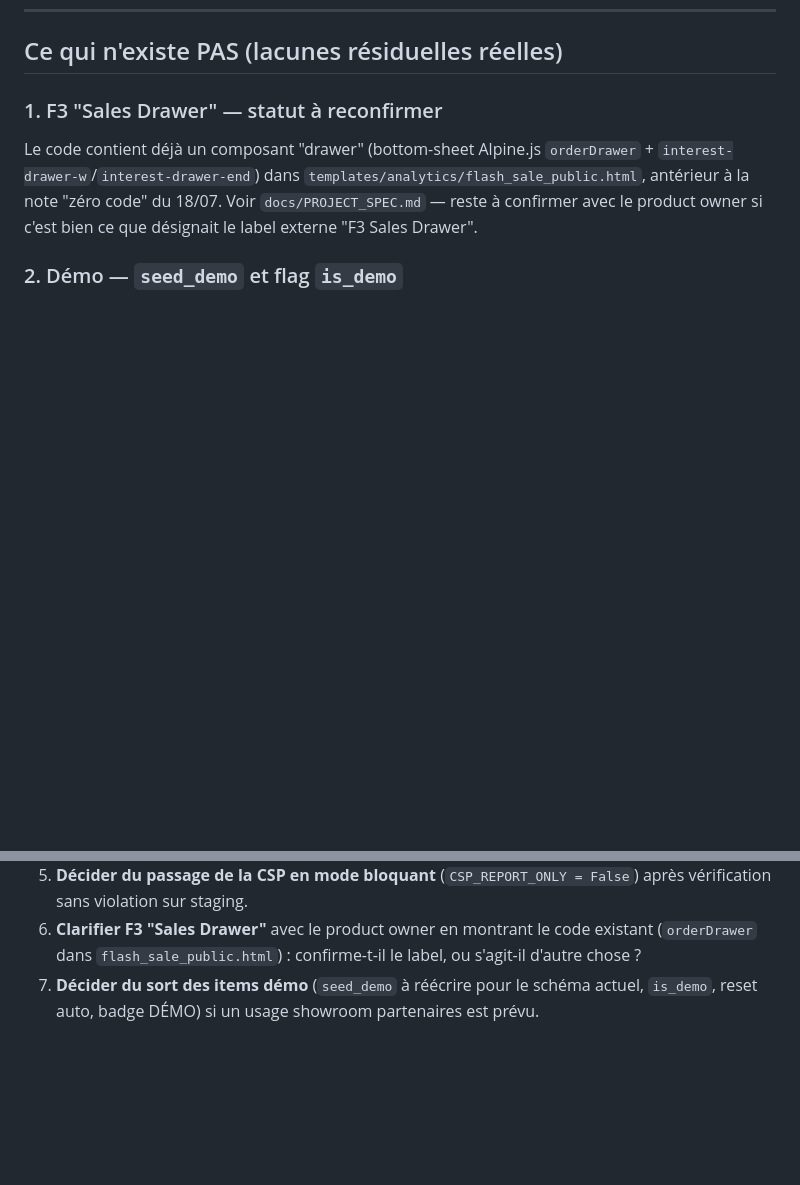
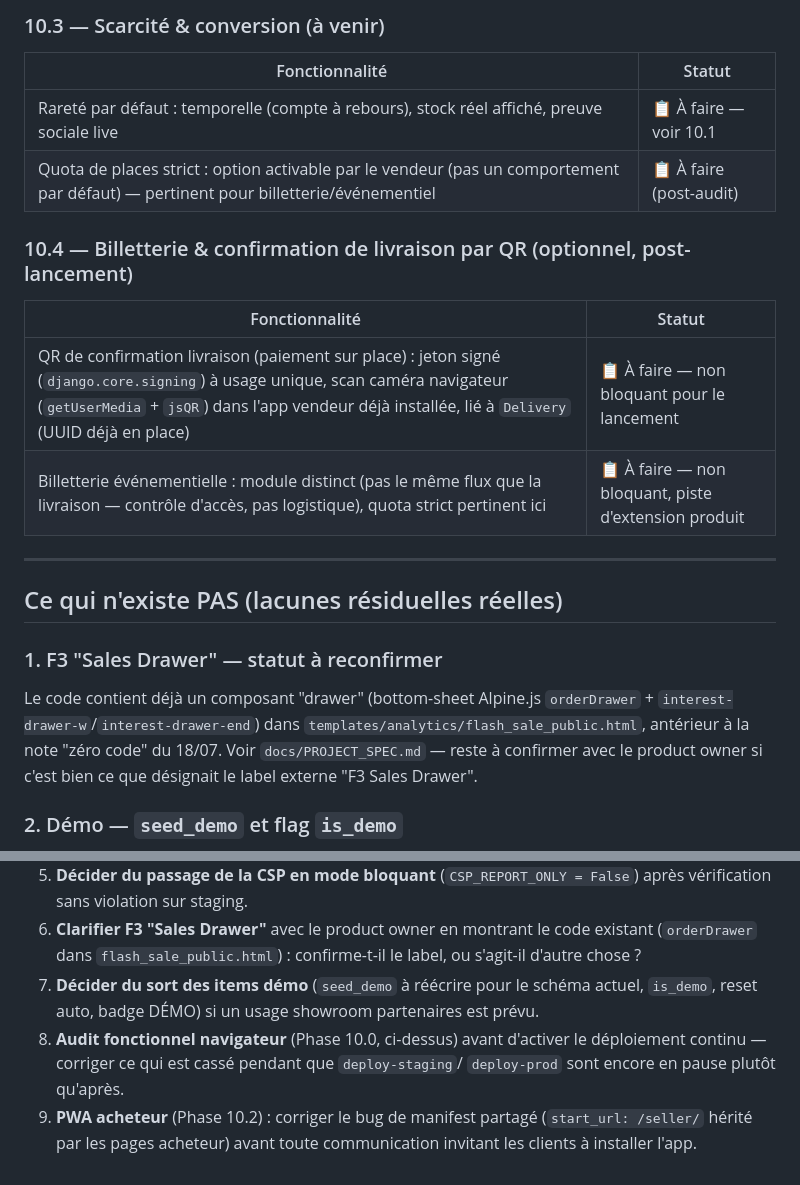
Before and after one commit to SamK107/hayaflash, a Markdown page: docs/CODEBASE_STATUS.md, 2 parts joined by grey strips. GitHub-like rendering; blank space fills up the shorter version.

```diff
--- a/docs/CODEBASE_STATUS.md
+++ b/docs/CODEBASE_STATUS.md
@@ -184,3 +221,19 @@ hayaflash/
+### 10.3 — Scarcité & conversion (à venir)
+
+| Fonctionnalité | Statut |
+|---|---|
+| Rareté par défaut : temporelle (compte à rebours), stock réel affiché, preuve sociale live | 📋 À faire — voir 10.1 |
+| Quota de places strict : option activable par le vendeur (pas un comportement par défaut) — pertinent pour billetterie/événementiel | 📋 À faire (post-audit) |
+
+### 10.4 — Billetterie & confirmation de livraison par QR (optionnel, post-lancement)
+
+| Fonctionnalité | Statut |
+|---|---|
+| QR de confirmation livraison (paiement sur place) : jeton signé (`django.core.signing`) à usage unique, scan caméra navigateur (`getUserMedia` + `jsQR`) dans l'app vendeur déjà installée, lié à `Delivery` (UUID déjà en place) | 📋 À faire — non bloquant pour le lancement |
+| Billetterie événementielle : module distinct (pas le même flux que la livraison — contrôle d'accès, pas logistique), quota strict pertinent ici | 📋 À faire — non bloquant, piste d'extension produit |
+
+---
+
 ## Ce qui n'existe PAS (lacunes résiduelles réelles)
 
 ### 1. F3 "Sales Drawer" — statut à reconfirmer
@@ -296,3 +349,9 @@ Recoupé avec `GOVERNANCE_SECURITE.md` § Synthèse des priorités (plus détail
 5. **Décider du passage de la CSP en mode bloquant** (`CSP_REPORT_ONLY = False`) après vérification sans violation sur staging.
 6. **Clarifier F3 "Sales Drawer"** avec le product owner en montrant le code existant (`orderDrawer` dans `flash_sale_public.html`) : confirme-t-il le label, ou s'agit-il d'autre chose ?
 7. **Décider du sort des items démo** (`seed_demo` à réécrire pour le schéma actuel, `is_demo`, reset auto, badge DÉMO) si un usage showroom partenaires est prévu.
+8. **Audit fonctionnel navigateur** (Phase 10.0, ci-dessus) avant d'activer le
+   déploiement continu — corriger ce qui est cassé pendant que `deploy-staging`/
+   `deploy-prod` sont encore en pause plutôt qu'après.
+9. **PWA acheteur** (Phase 10.2) : corriger le bug de manifest partagé
+   (`start_url: /seller/` hérité par les pages acheteur) avant toute
+   communication invitant les clients à installer l'app.
```
Also changed, not shown: other parts of docs/CODEBASE_STATUS.md (+37 -0 lines).
